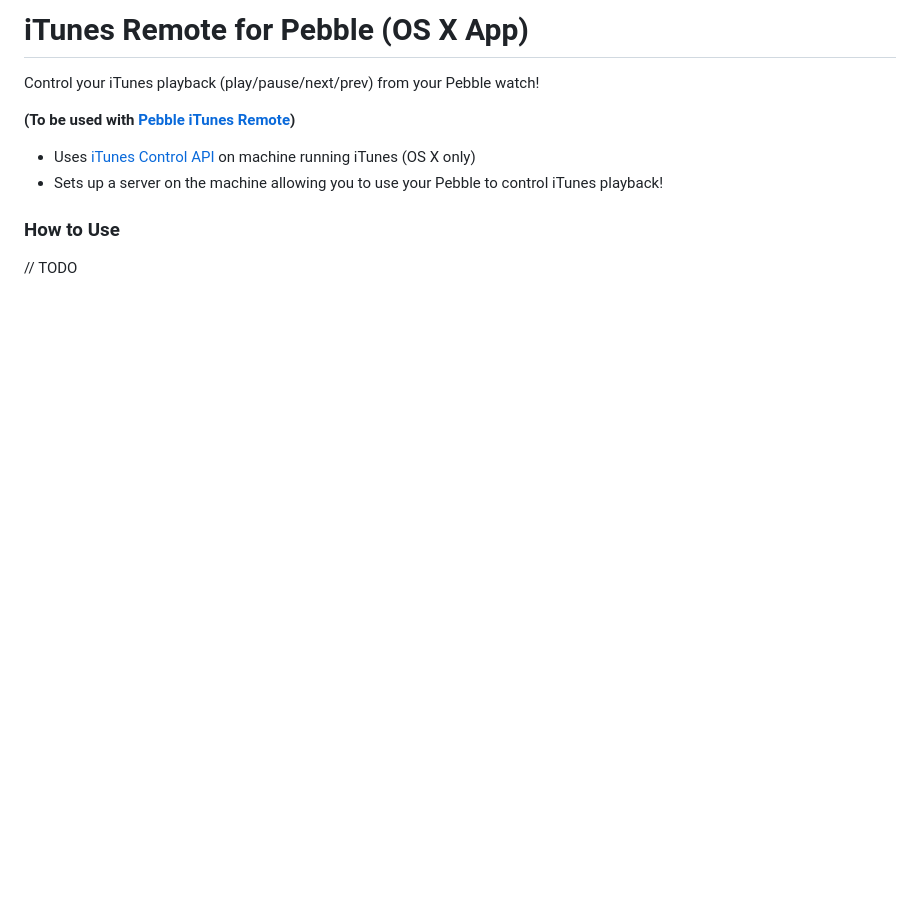
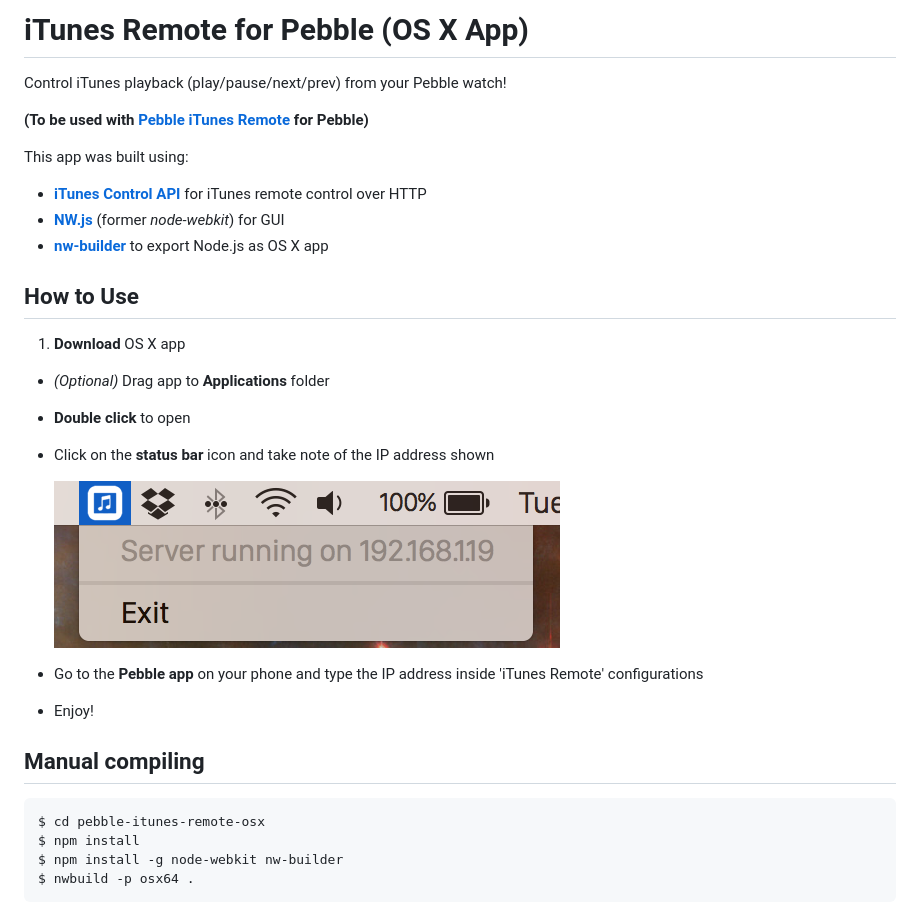
Before and after one commit to macecchi/pebble-itunesify-remote, a Markdown page: README.md, the part around the change. GitHub-like rendering; pictures changed too: resources/images/statusbar_help.png (added); blank space fills up the shorter version.

Commit message:
Updates readme with how to use and fixes package.json

````diff
--- a/README.md
+++ b/README.md
@@ -1,13 +1,34 @@
-iTunes Remote for Pebble (OS X App)
-==================
+# iTunes Remote for Pebble (OS X App)
 
-Control your iTunes playback (play/pause/next/prev) from your Pebble watch!
+Control iTunes playback (play/pause/next/prev) from your Pebble watch!
 
-**(To be used with [Pebble iTunes Remote](https://github.com/macecchi/pebble-itunes-remote))**
+**(To be used with [Pebble iTunes Remote](https://github.com/macecchi/pebble-itunes-remote) for Pebble)**
 
-- Uses [iTunes Control API](https://github.com/macecchi/itunes-control-api) on machine running iTunes (OS X only)
-- Sets up a server on the machine allowing you to use your Pebble to control iTunes playback!
 
-### How to Use
+This app was built using:
 
-// TODO
+- **[iTunes Control API](https://github.com/macecchi/itunes-control-api)** for iTunes remote control over HTTP
+- **[NW.js](https://github.com/nwjs/nw.js)** (former *node-webkit*) for GUI
+- **[nw-builder](https://github.com/nwjs/nw-builder)** to export Node.js as OS X app
+
+
+## How to Use
+
+1. **Download** OS X app
+- *(Optional)* Drag app to **Applications** folder
+- **Double click** to open
+- Click on the **status bar** icon and take note of the IP address shown
+
+	![image](resources/images/statusbar_help.png)
+- Go to the **Pebble app** on your phone and type the IP address inside 'iTunes Remote' configurations
+- Enjoy!
+
+
+## Manual compiling
+
+```bash
+$ cd pebble-itunes-remote-osx
+$ npm install
+$ npm install -g node-webkit nw-builder
+$ nwbuild -p osx64 .
+```
````
Also changed, not shown: resources/images/bar_icon.png (renamed from bar_icon.png), 2 other files.
